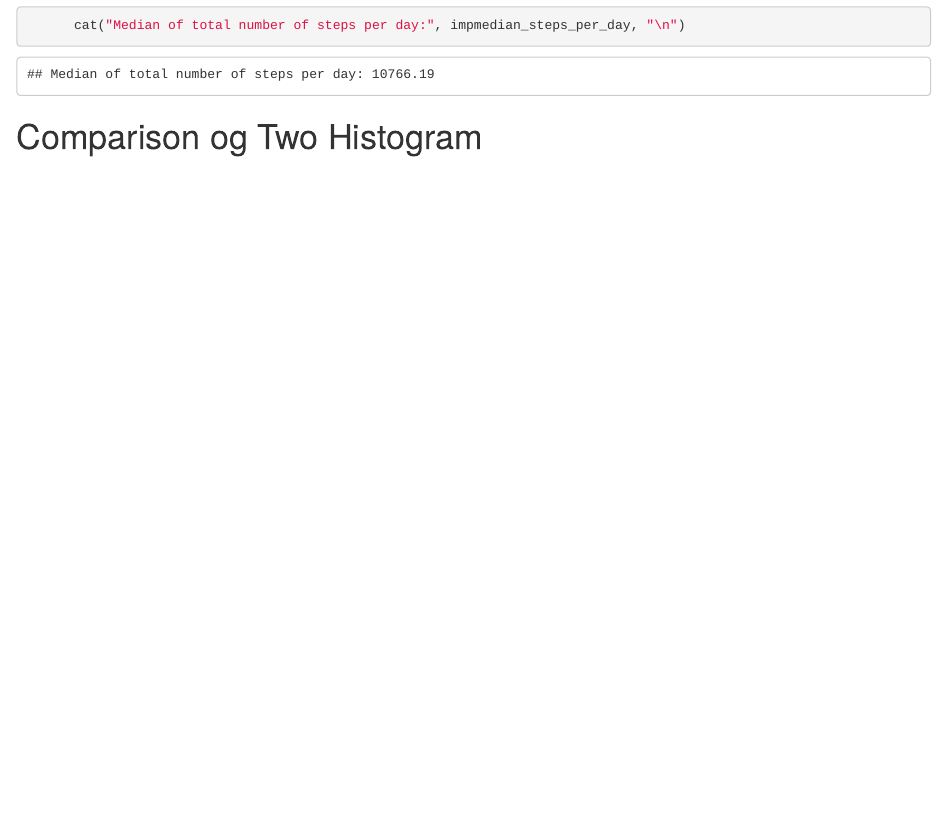
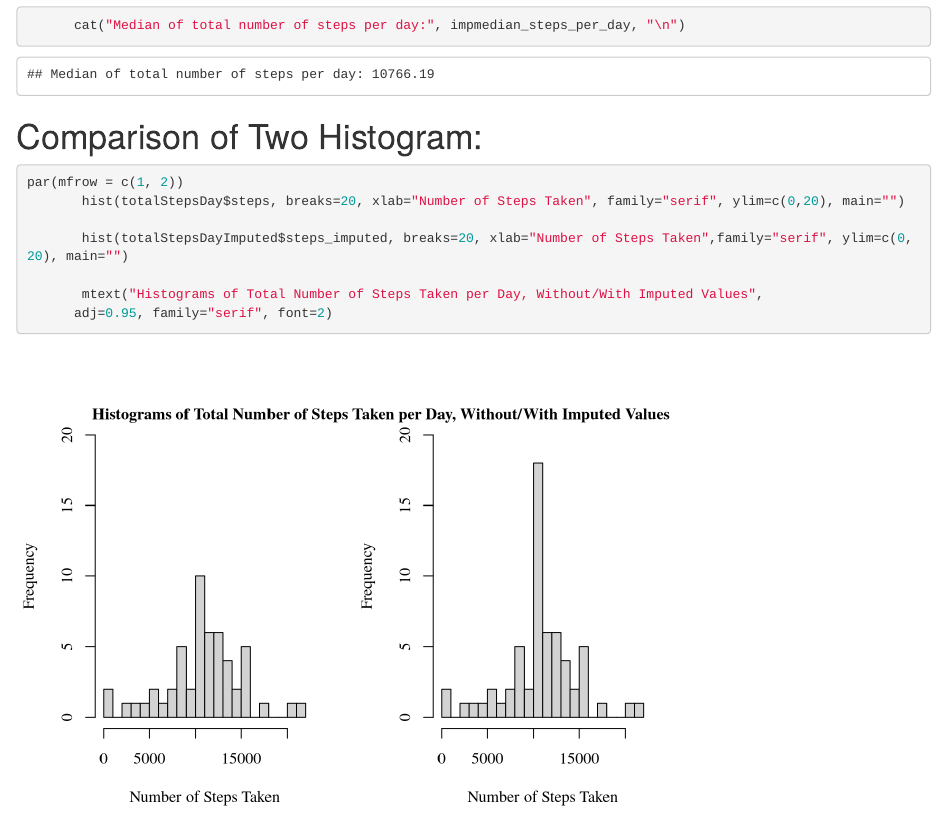
Before and after one commit to aeroncdino/ReproducibleResearchProject1, an R Markdown document (Project1.Rmd): the page in a window 1100 px wide, from 4090 px down. Rendered offline with R 4.5, knitr and Pandoc, with nearby package versions; some code elsewhere in the file could not run offline.

Commit message:
with comparison histogram

````diff
--- a/Project1.Rmd
+++ b/Project1.Rmd
@@ -82,4 +82,14 @@ imputed <- activity %>%
 
 ```
 
-# Comparison og Two Histogram
+# Comparison of Two Histogram:
+```{r, echo=TRUE}
+
+par(mfrow = c(1, 2))
+       hist(totalStepsDay$steps, breaks=20, xlab="Number of Steps Taken", family="serif", ylim=c(0,20), main="")
+
+       hist(totalStepsDayImputed$steps_imputed, breaks=20, xlab="Number of Steps Taken",family="serif", ylim=c(0,20), main="")
+
+       mtext("Histograms of Total Number of Steps Taken per Day, Without/With Imputed Values",
+      adj=0.95, family="serif", font=2)
+```
````
